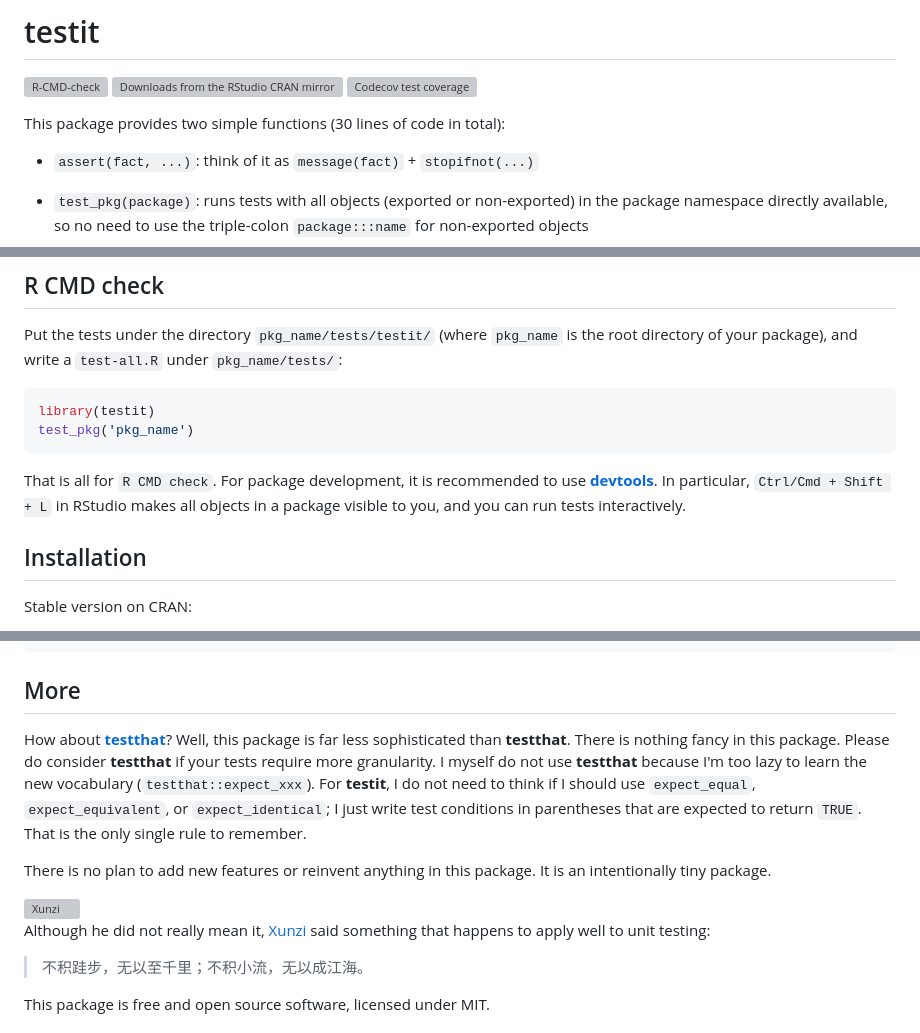
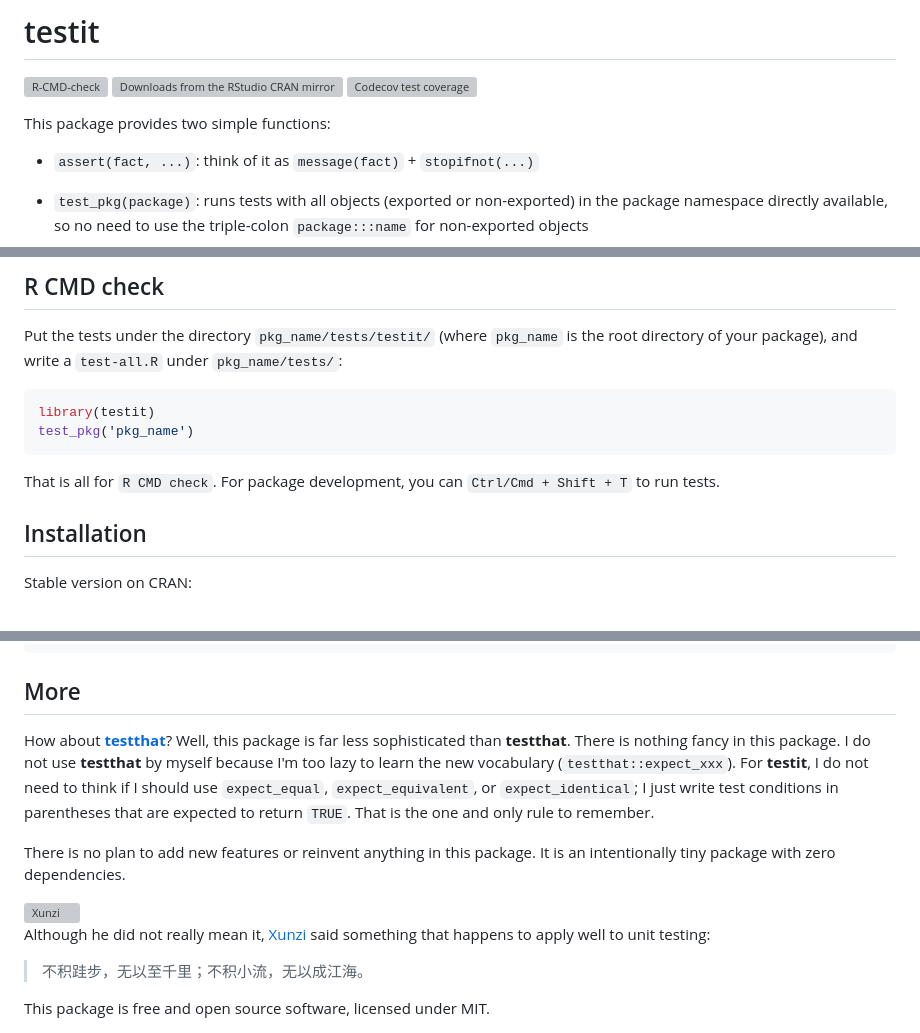
Before and after one commit to yihui/testit, a Markdown page: README.md, 3 parts joined by grey strips. Drawn GitHub-style; grey boxes are pictures that could not be loaded.

Commit message:
tweak readme

````diff
--- a/README.md
+++ b/README.md
@@ -10,7 +10,7 @@ coverage](https://codecov.io/gh/yihui/testit/graph/badge.svg)](https://app.codec
 
 <!-- badges: end -->
 
-This package provides two simple functions (30 lines of code in total):
+This package provides two simple functions:
 
 -   `assert(fact, ...)`: think of it as `message(fact)` + `stopifnot(...)`
 
@@ -68,10 +68,8 @@ library(testit)
 test_pkg('pkg_name')
 ```
 
-That is all for `R CMD check`. For package development, it is recommended to use
-[**devtools**](https://cran.r-project.org/package=devtools). In particular,
-`Ctrl/Cmd + Shift + L` in RStudio makes all objects in a package visible to you,
-and you can run tests interactively.
+That is all for `R CMD check`. For package development, you can
+`Ctrl/Cmd + Shift + T` to run tests.
 
 ## Installation
 
@@ -91,13 +89,12 @@ remotes::install_github('yihui/testit')
 
 How about [**testthat**](https://CRAN.R-project.org/package=testthat)? Well,
 this package is far less sophisticated than **testthat**. There is nothing fancy
-in this package. Please do consider **testthat** if your tests require more
-granularity. I myself do not use **testthat** because I'm too lazy to learn the
-new vocabulary (`testthat::expect_xxx`). For **testit**, I do not need to think
-if I should use `expect_equal`, `expect_equivalent`, or `expect_identical`; I
-just write test conditions in parentheses that are expected to return `TRUE`.
-That is the only single rule to remember.
+in this package. I do not use **testthat** by myself because I'm too lazy to
+learn the new vocabulary (`testthat::expect_xxx`). For **testit**, I do not need
+to think if I should use `expect_equal`, `expect_equivalent`, or
+`expect_identical`; I just write test conditions in parentheses that are
+expected to return `TRUE`. That is the one and only rule to remember.
 
 There is no plan to add new features or reinvent anything in this package. It is
-an intentionally tiny package.
+an intentionally tiny package with zero dependencies.
 
````
Also changed, not shown: other parts of README.md (+1 -1 lines).
